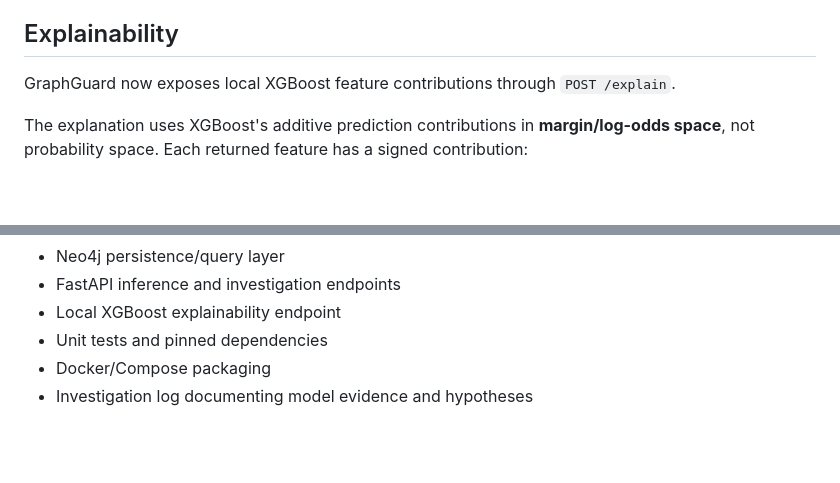
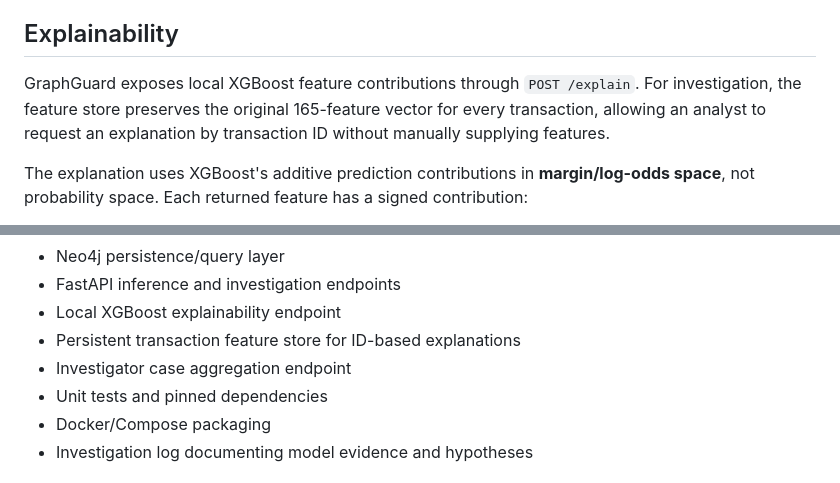
Before and after one commit to Tejeshwini89/GraphGuard, a Markdown page: README.md, 2 parts joined by grey strips. GitHub-like rendering; blank space fills up the shorter version.

```diff
--- a/README.md
+++ b/README.md
@@ -147,7 +146,7 @@ The one-hop aggregate features are independently useful, while combining them wi
 
 ## Explainability
 
-GraphGuard now exposes local XGBoost feature contributions through `POST /explain`.
+GraphGuard exposes local XGBoost feature contributions through `POST /explain`. For investigation, the feature store preserves the original 165-feature vector for every transaction, allowing an analyst to request an explanation by transaction ID without manually supplying features.
 
 The explanation uses XGBoost's additive prediction contributions in **margin/log-odds space**, not probability space. Each returned feature has a signed contribution:
 
@@ -207,6 +212,8 @@ Investigate the surrounding transaction cluster
 - Neo4j persistence/query layer
 - FastAPI inference and investigation endpoints
 - Local XGBoost explainability endpoint
+- Persistent transaction feature store for ID-based explanations
+- Investigator case aggregation endpoint
 - Unit tests and pinned dependencies
 - Docker/Compose packaging
 - Investigation log documenting model evidence and hypotheses
```
Also changed, not shown: other parts of README.md (+28 -13 lines).
